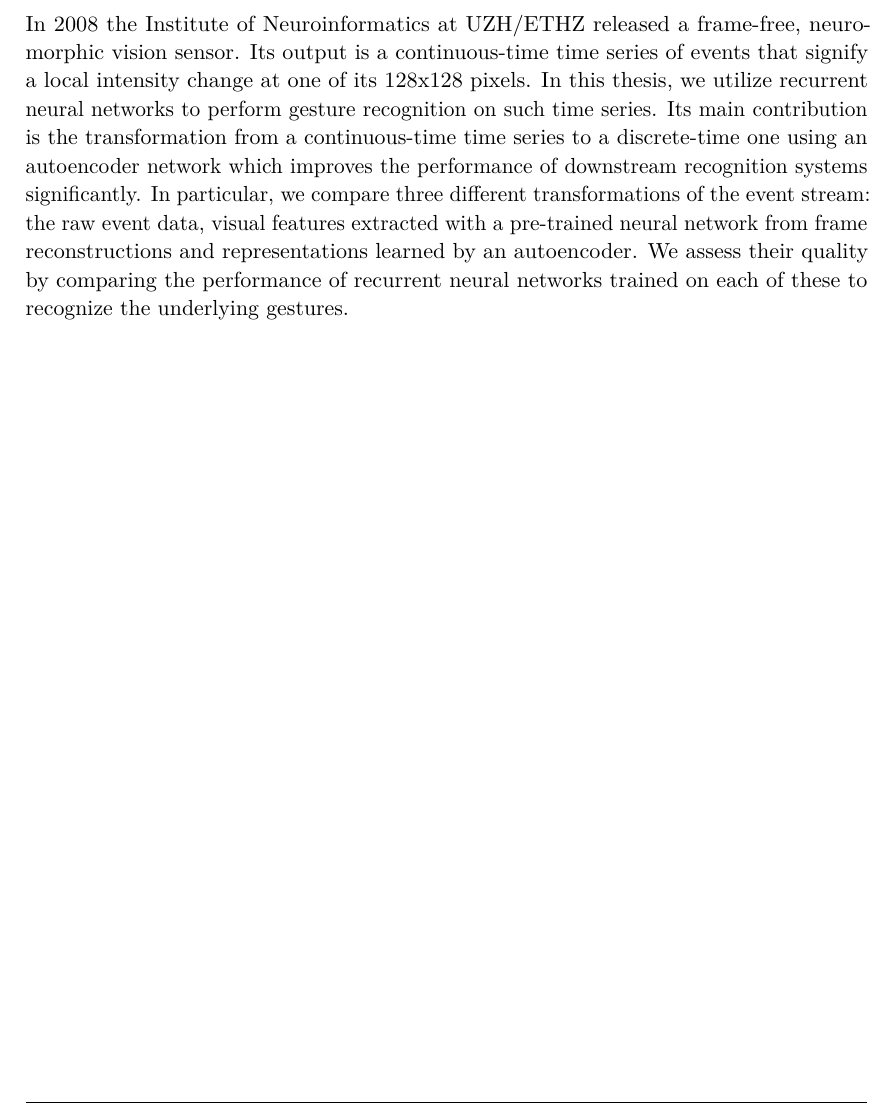
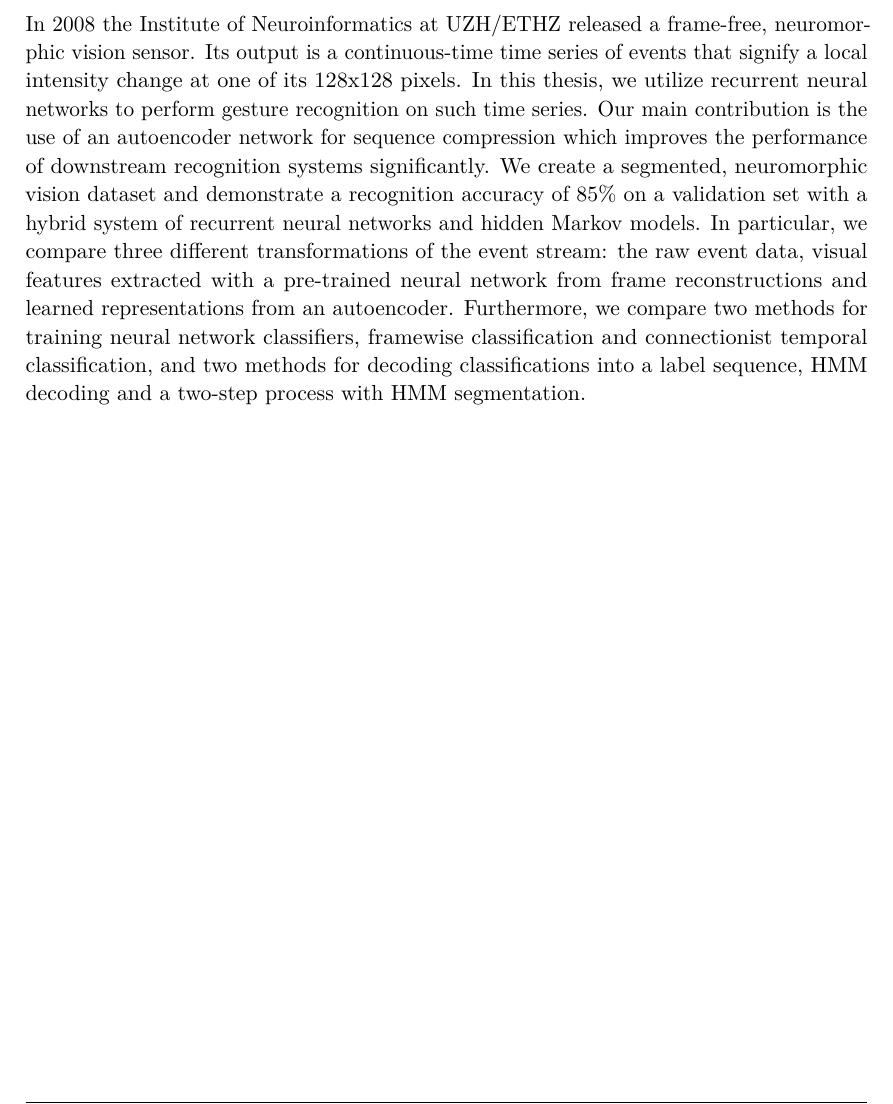
Before and after one commit to martenlienen/master-thesis, a LaTeX thesis (doc/main.tex, which reads doc/pages/abstract.tex): part of page 5 of 13, cut so that both start at the same text. Compiled offline with pdfLaTeX.

Commit message:
Update the abstract

```diff
--- a/doc/pages/abstract.tex
+++ b/doc/pages/abstract.tex
@@ -4,11 +4,15 @@ In 2008 the Institute of Neuroinformatics at UZH/ETHZ released a frame-free,
 neuromorphic vision sensor. Its output is a continuous-time time series of
 events that signify a local intensity change at one of its 128x128 pixels. In
 this thesis, we utilize recurrent neural networks to perform gesture recognition
-on such time series. Its main contribution is the transformation from a
-continuous-time time series to a discrete-time one using an autoencoder network
-which improves the performance of downstream recognition systems significantly.
-In particular, we compare three different transformations of the event stream:
-the raw event data, visual features extracted with a pre-trained neural network
-from frame reconstructions and representations learned by an autoencoder. We
-assess their quality by comparing the performance of recurrent neural networks
-trained on each of these to recognize the underlying gestures.
+on such time series. Our main contribution is the use of an autoencoder network
+for sequence compression which improves the performance of downstream
+recognition systems significantly. We create a segmented, neuromorphic vision
+dataset and demonstrate a recognition accuracy of 85\% on a validation set with
+a hybrid system of recurrent neural networks and hidden Markov models. In
+particular, we compare three different transformations of the event stream: the
+raw event data, visual features extracted with a pre-trained neural network from
+frame reconstructions and learned representations from an autoencoder.
+Furthermore, we compare two methods for training neural network classifiers,
+framewise classification and connectionist temporal classification, and two
+methods for decoding classifications into a label sequence, HMM decoding and a
+two-step process with HMM segmentation.
```
